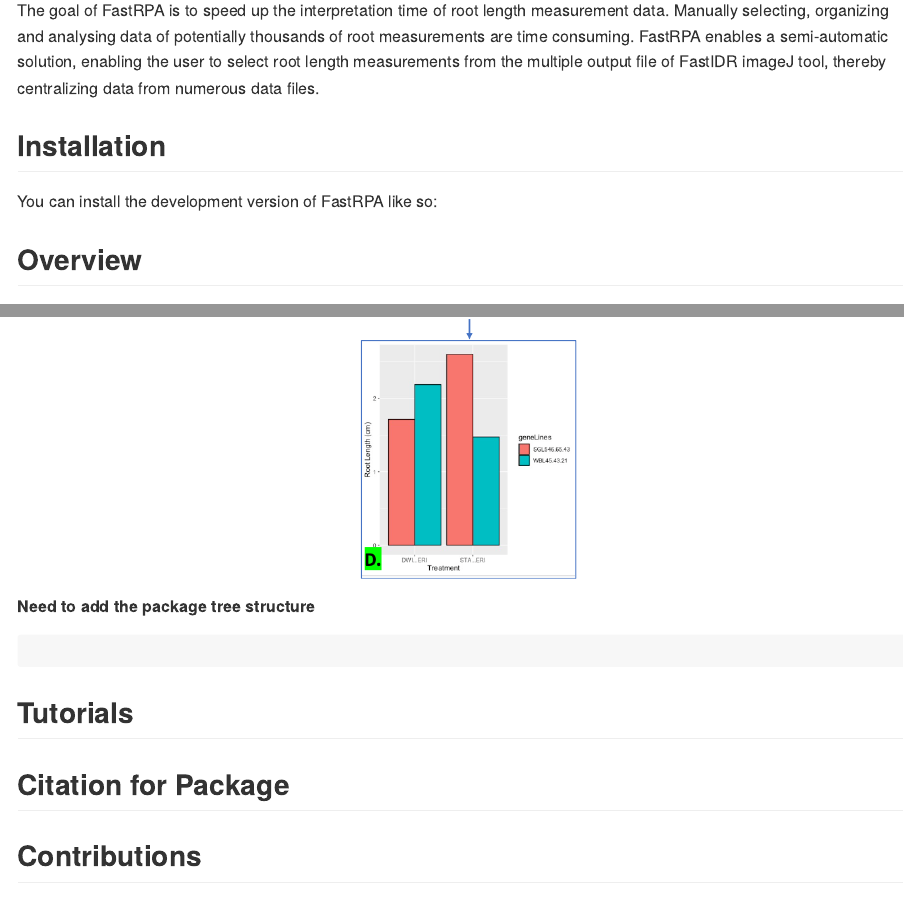
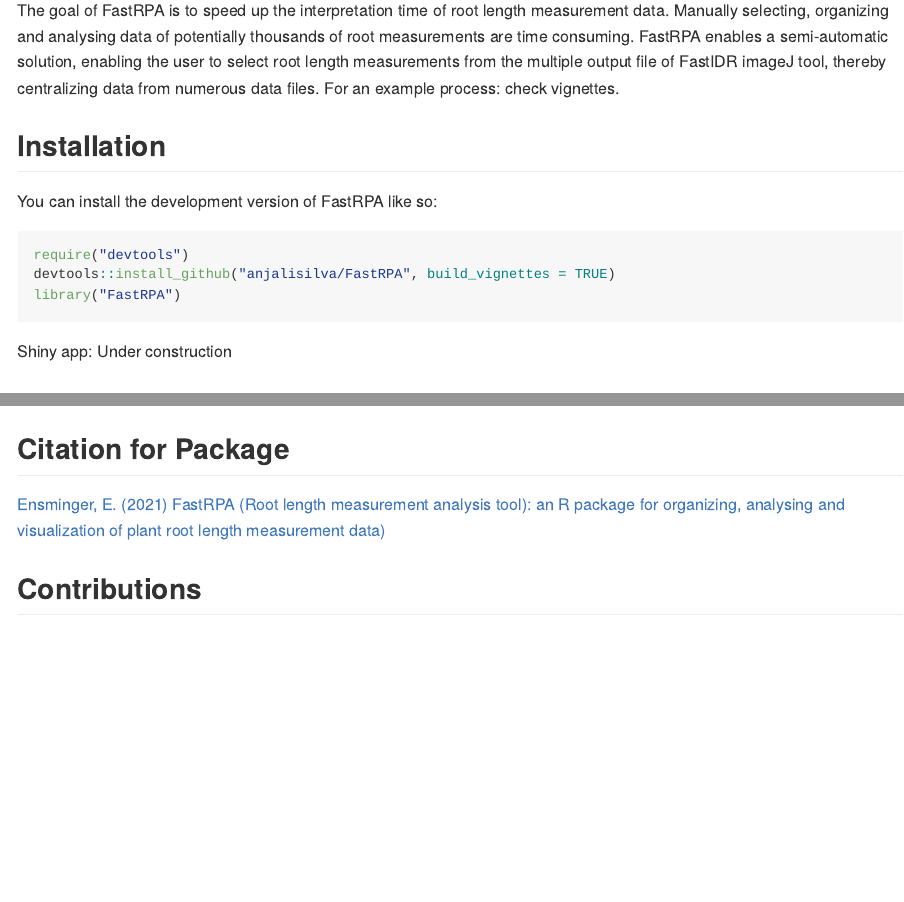
Before and after one commit to ErikEnsminger/FastRPA, an R Markdown document (README.Rmd): the page in a window 1100 px wide, from 110 px down, and a second part further down, joined at a grey line. The pictures show the output file README.md that the author committed with the source, drawn offline in the style of GitHub.

Commit message:
Updated readme file

````diff
--- a/README.Rmd
+++ b/README.Rmd
@@ -19,11 +19,20 @@
 <!-- badges: end -->
 
 The goal of FastRPA is to speed up the interpretation time of root length measurement data.
-Manually selecting, organizing and analysing data of potentially thousands of root measurements are time consuming. FastRPA enables a semi-automatic solution, enabling the user to select root length measurements from the multiple output file of FastIDR imageJ tool, thereby centralizing data from numerous data files.
+Manually selecting, organizing and analysing data of potentially thousands of root measurements are time consuming. FastRPA enables a semi-automatic solution, enabling the user to select root length measurements from the multiple output file of FastIDR imageJ tool, thereby centralizing data from numerous data files. For an example process: check vignettes.
 
 ## Installation
 
 You can install the development version of FastRPA like so:
+
+``` r
+require("devtools")
+devtools::install_github("anjalisilva/FastRPA", build_vignettes = TRUE)
+library("FastRPA")
+```
+
+Shiny app:
+Under construction
 
 ## Overview
 
@@ -40,17 +49,13 @@
 <div style="text-align:center"><img src="./inst/extdata/FastRPA_overview.png" width="600"/>
 <div style="text-align:left">
 
-_*Need to add the package tree structure*_
-``` r
 
-```
-
-
-## Tutorials
 
 
 ## Citation for Package
-
+<div style="text-align:left">
+[Ensminger, E. (2021) FastRPA (Root length measurement analysis tool): an R package for organizing, analysing and visualization of plant root length measurement data)
+](https://github.com/ErikEnsminger/FastRPA)
 
 ## Contributions
 
````
Also changed, not shown: vignettes/Introduction_FastRPA.Rmd (+1 -1 lines), README.md, 1 other file.
